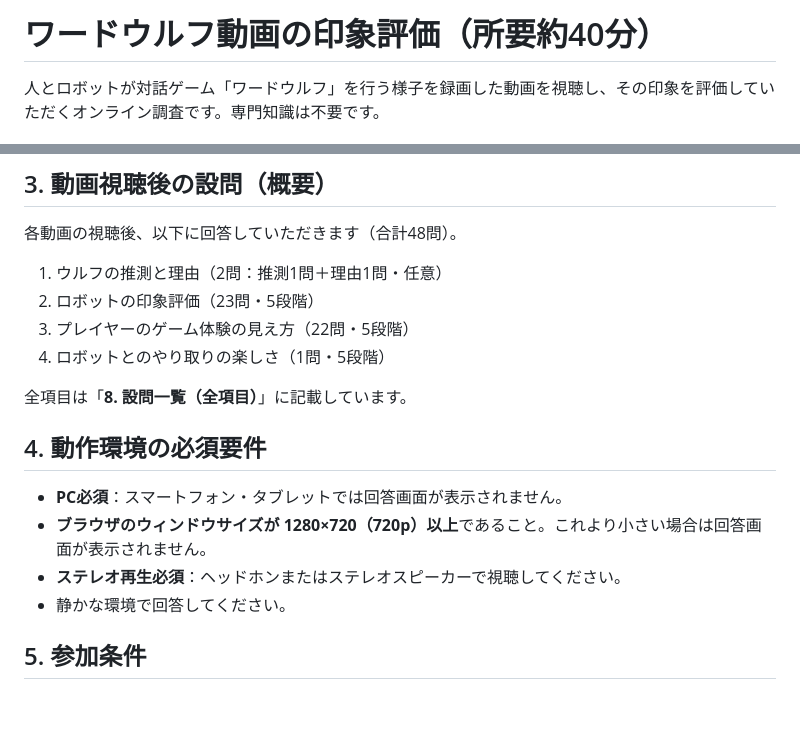
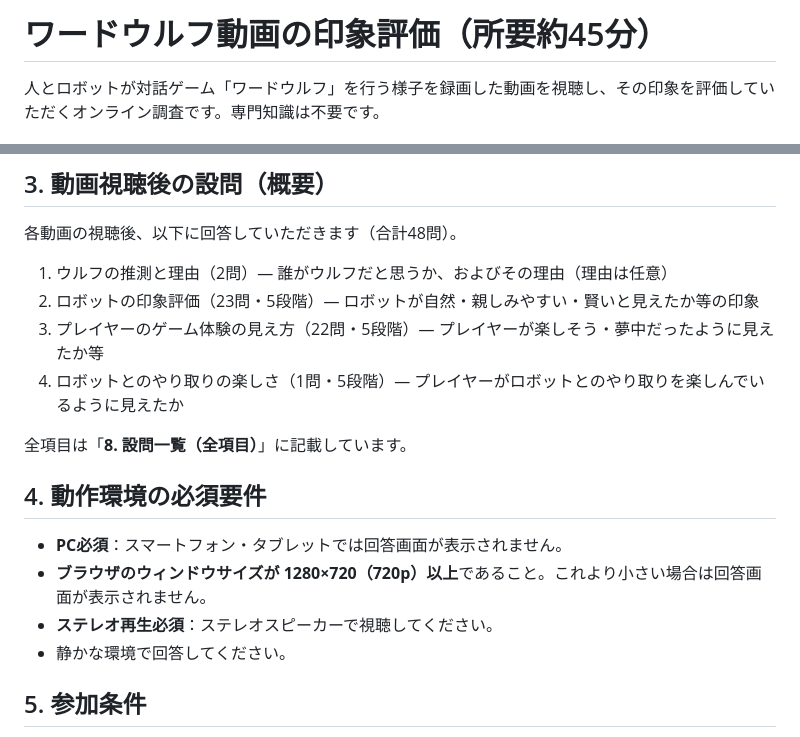
Before and after one commit to OsakaUniv-chen/word-wolf, a Markdown page: html-forms/worker_recruit.md, 2 parts joined by grey strips. Rendered like a GitHub page; blank space fills up the shorter version.

Commit message:
Recruit doc: stereo speakers only; describe each questionnaire
- Drop headphones from audio requirement (can't guarantee stereo)
- Add a brief "what it measures" line to each questionnaire item

Co-Authored-By: Claude Opus 4.8 <noreply@anthropic.com>

```diff
--- a/html-forms/worker_recruit.md
+++ b/html-forms/worker_recruit.md
@@ -1,4 +1,4 @@
-# ワードウルフ動画の印象評価（所要約40分）
+# ワードウルフ動画の印象評価（所要約45分）
 
 人とロボットが対話ゲーム「ワードウルフ」を行う様子を録画した動画を視聴し、その印象を評価していただくオンライン調査です。専門知識は不要です。
 
@@ -21,10 +21,10 @@
 
 各動画の視聴後、以下に回答していただきます（合計48問）。
 
-1. ウルフの推測と理由（2問：推測1問＋理由1問・任意）
-2. ロボットの印象評価（23問・5段階）
-3. プレイヤーのゲーム体験の見え方（22問・5段階）
-4. ロボットとのやり取りの楽しさ（1問・5段階）
+1. ウルフの推測と理由（2問）— 誰がウルフだと思うか、およびその理由（理由は任意）
+2. ロボットの印象評価（23問・5段階）— ロボットが自然・親しみやすい・賢いと見えたか等の印象
+3. プレイヤーのゲーム体験の見え方（22問・5段階）— プレイヤーが楽しそう・夢中だったように見えたか等
+4. ロボットとのやり取りの楽しさ（1問・5段階）— プレイヤーがロボットとのやり取りを楽しんでいるように見えたか
 
 全項目は「**8. 設問一覧（全項目）**」に記載しています。
 
@@ -32,7 +32,7 @@
 
 - **PC必須**：スマートフォン・タブレットでは回答画面が表示されません。
 - **ブラウザのウィンドウサイズが 1280×720（720p）以上**であること。これより小さい場合は回答画面が表示されません。
-- **ステレオ再生必須**：ヘッドホンまたはステレオスピーカーで視聴してください。
+- **ステレオ再生必須**：ステレオスピーカーで視聴してください。
 - 静かな環境で回答してください。
 
 ## 5. 参加条件
```
